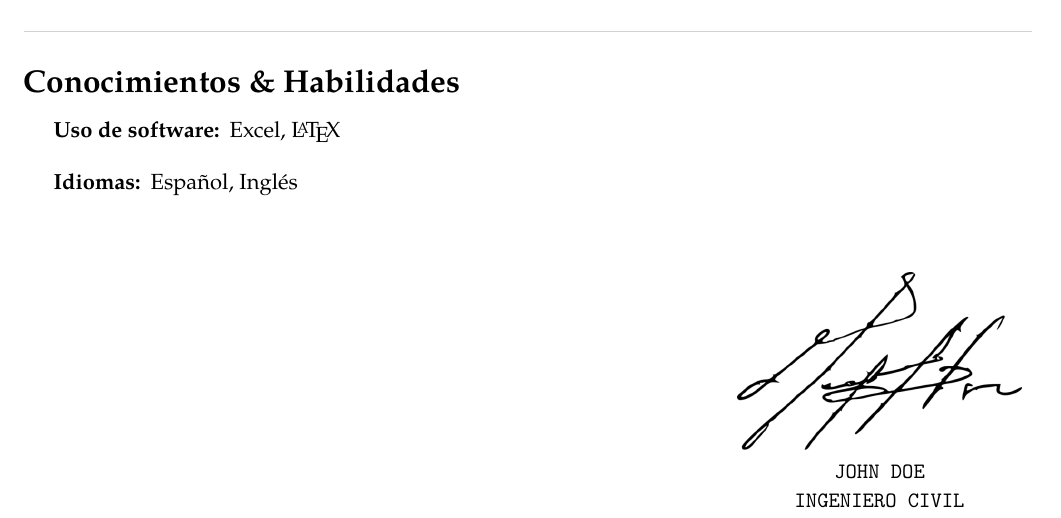
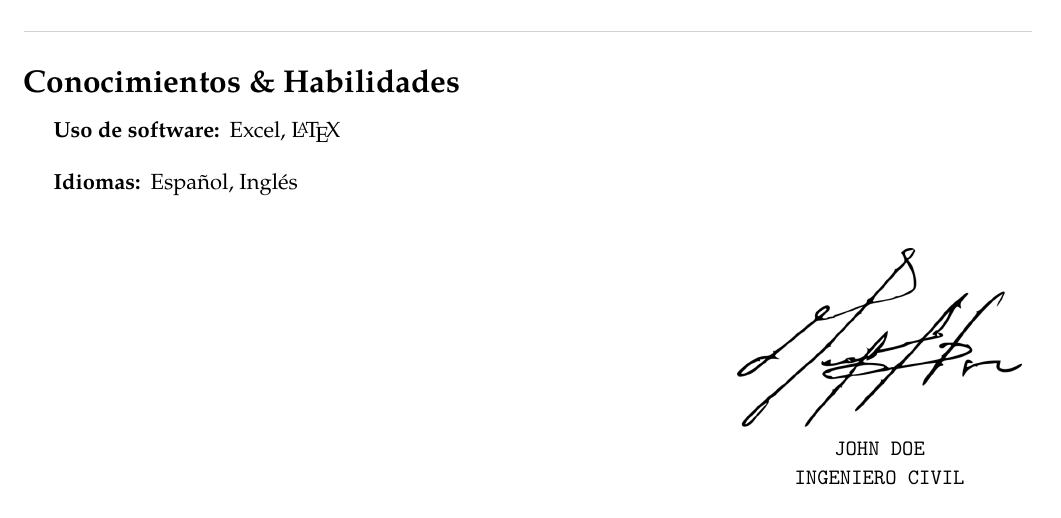
Before and after one commit to Template-Latex/Professional-CV, a LaTeX CV (cv.tex, which reads template.tex): part of page 2 of 2, cut so that both start at the same text. Compiled offline with pdfLaTeX; a missing font is replaced by an installed copy or a similar font; a LaTeX package or settings file that is missing is left out.

Commit message:
Version 4.0.2-4

```diff
--- a/template.tex
+++ b/template.tex
@@ -755,6 +756,39 @@
 
 % Itera diferentes valores de espaciamiento si existe nueva línea
 \newcommand{\printifspacefill}{%
+	\coreiprintifspacefill{8}%
+	\coreiprintifspacefill{7.925}%
+	\coreiprintifspacefill{7.85}%
+	\coreiprintifspacefill{7.75}%
+	\coreiprintifspacefill{7.625}%
+	\coreiprintifspacefill{7.5}%
+	\coreiprintifspacefill{7.375}%
+	\coreiprintifspacefill{7.25}%
+	\coreiprintifspacefill{7.15}%
+	\coreiprintifspacefill{7.1}%
+	\coreiprintifspacefill{7.05}%
+	\coreiprintifspacefill{7}%
+	\coreiprintifspacefill{6.925}%
+	\coreiprintifspacefill{6.85}%
+	\coreiprintifspacefill{6.75}%
+	\coreiprintifspacefill{6.625}%
+	\coreiprintifspacefill{6.5}%
+	\coreiprintifspacefill{6.375}%
+	\coreiprintifspacefill{6.25}%
+	\coreiprintifspacefill{6.15}%
+	\coreiprintifspacefill{6.1}%
+	\coreiprintifspacefill{6.05}%
+	\coreiprintifspacefill{6}%
+	\coreiprintifspacefill{5.925}%
+	\coreiprintifspacefill{5.85}%
+	\coreiprintifspacefill{5.75}%
+	\coreiprintifspacefill{5.625}%
+	\coreiprintifspacefill{5.5}%
+	\coreiprintifspacefill{5.375}%
+	\coreiprintifspacefill{5.25}%
+	\coreiprintifspacefill{5.15}%
+	\coreiprintifspacefill{5.1}%
+	\coreiprintifspacefill{5.05}%
 	\coreiprintifspacefill{5}%
 	\coreiprintifspacefill{4.925}%
 	\coreiprintifspacefill{4.85}%
@@ -1675,14 +1709,14 @@
 		Template.Author.Email={pablo@ppizarror.com},
 		Template.Author.Name={Pablo Pizarro R.},
 		Template.Author.Web={https://ppizarror.com/},
-		Template.Date={04/11/2023},
+		Template.Date={05/11/2023},
 		Template.Encoding={UTF-8},
 		Template.License.Type={MIT},
 		Template.License.Web={https://opensource.org/licenses/MIT/},
 		Template.Name={Professional-CV},
 		Template.Type={Normal},
-		Template.Version.Dev={4.0.2-3},
-		Template.Version.Hash={EE4167245FC39D163EB9A242B9EB07B6},
+		Template.Version.Dev={4.0.2-4},
+		Template.Version.Hash={5129D83A4BCD6770C4B8AD3540FDE54D},
 		Template.Version.Release={4.0.2},
 		Template.Web.Dev={https://github.com/Template-Latex/Professional-CV/},
 		Template.Web.Manual={https://latex.ppizarror.com/Professional-CV/}
@@ -1782,6 +1816,7 @@
 % Ejecuta al terminar el documento
 \AtEndDocument{%
 	\vfill%
+	\printifspacefill%
 }
 
 % -----------------------------------------------------------------------------
```
Also changed, not shown: cv.tex (+1 -1 lines), source_template.tex (+1 -1 lines), src/config.tex (+1 -1 lines), src/defs.tex (+1 -1 lines), src/env.tex (+1 -1 lines), src/function.tex (+35 -1 lines), src/imports.tex (+1 -1 lines), src/initconf.tex (+5 -4 lines), src/pageconf.tex (+1 -1 lines), template_config.tex (+1 -1 lines), template.tex (3 more changed lines).
